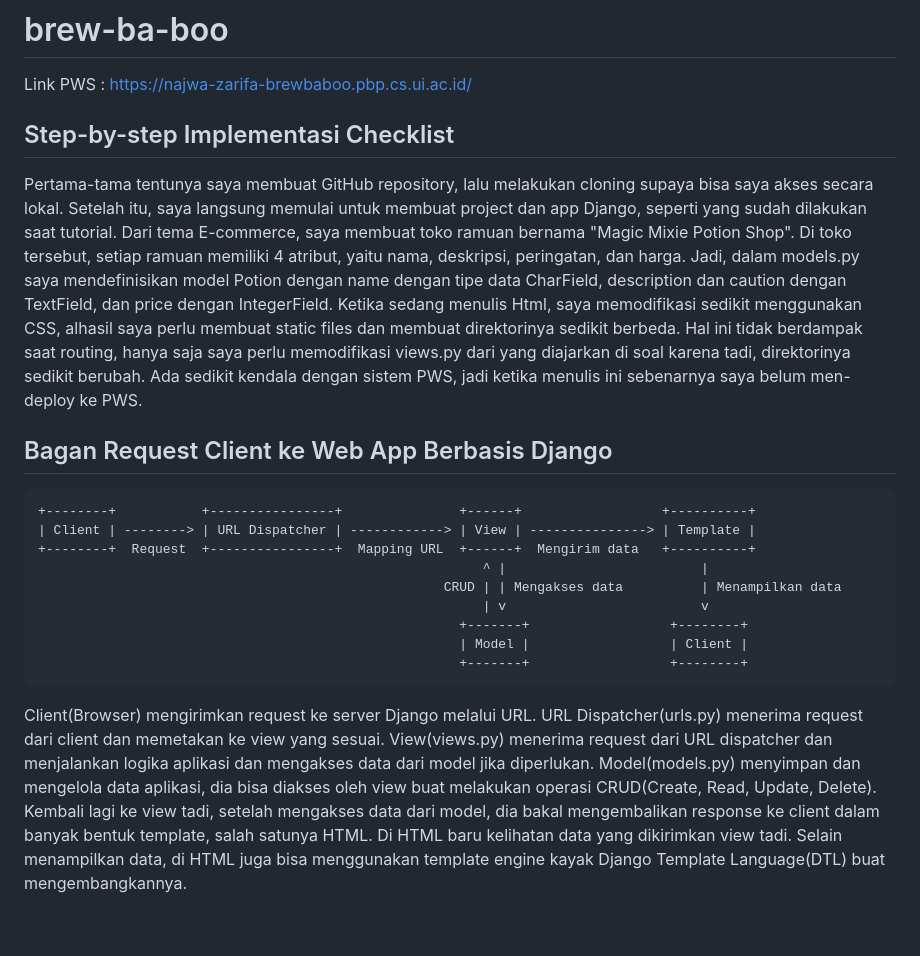
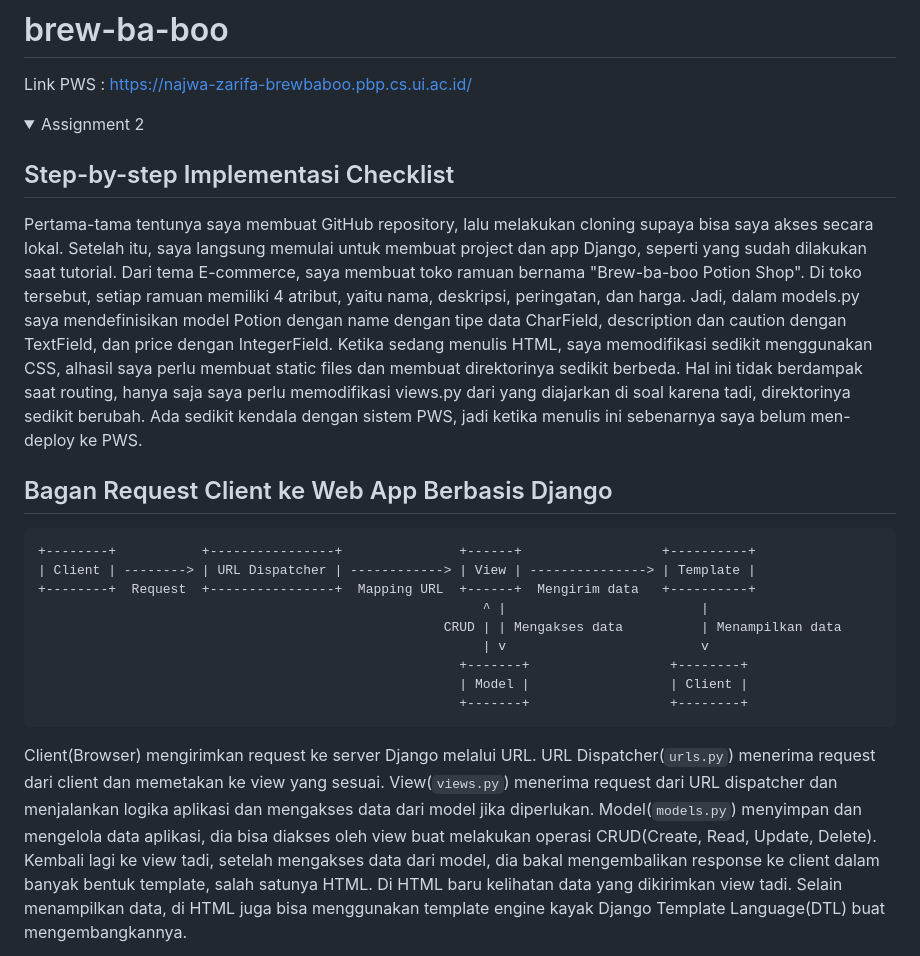
Before and after one commit to ondaonde/brew-ba-boo, a Markdown page: README.md, the part around one of its changes. GitHub-like rendering; folded sections open; blank space fills up the shorter version.

````diff
--- a/README.md
+++ b/README.md
@@ -1,10 +1,13 @@
 # brew-ba-boo
 
 Link PWS : https://najwa-zarifa-brewbaboo.pbp.cs.ui.ac.id/
-## Step-by-step Implementasi Checklist
+<details>
+  <summary>Assignment 2</summary>
+
+  ## Step-by-step Implementasi Checklist
 Pertama-tama tentunya saya membuat GitHub repository, lalu melakukan cloning supaya bisa saya akses secara lokal. Setelah itu, saya langsung memulai untuk membuat project dan app Django, seperti yang sudah dilakukan saat tutorial.
-Dari tema E-commerce, saya membuat toko ramuan bernama "Magic Mixie Potion Shop". Di toko tersebut, setiap ramuan memiliki 4 atribut, yaitu nama, deskripsi, peringatan, dan harga. Jadi, dalam models.py saya mendefinisikan model Potion dengan name dengan tipe data CharField, description dan caution dengan TextField, dan price dengan IntegerField.
-Ketika sedang menulis Html, saya memodifikasi sedikit menggunakan CSS, alhasil saya perlu membuat static files dan membuat direktorinya sedikit berbeda. Hal ini tidak berdampak saat routing, hanya saja saya perlu memodifikasi views.py dari yang diajarkan di soal karena tadi, direktorinya sedikit berubah.
+Dari tema E-commerce, saya membuat toko ramuan bernama "Brew-ba-boo Potion Shop". Di toko tersebut, setiap ramuan memiliki 4 atribut, yaitu nama, deskripsi, peringatan, dan harga. Jadi, dalam models.py saya mendefinisikan model Potion dengan name dengan tipe data CharField, description dan caution dengan TextField, dan price dengan IntegerField.
+Ketika sedang menulis HTML, saya memodifikasi sedikit menggunakan CSS, alhasil saya perlu membuat static files dan membuat direktorinya sedikit berbeda. Hal ini tidak berdampak saat routing, hanya saja saya perlu memodifikasi views.py dari yang diajarkan di soal karena tadi, direktorinya sedikit berubah.
 Ada sedikit kendala dengan sistem PWS, jadi ketika menulis ini sebenarnya saya belum men-deploy ke PWS.
 
 ## Bagan Request Client ke Web App Berbasis Django
@@ -20,9 +23,9 @@ Ada sedikit kendala dengan sistem PWS, jadi ketika menulis ini sebenarnya saya b
                                                       +-------+                  +--------+
 ```
 Client(Browser) mengirimkan request ke server Django melalui URL.
-URL Dispatcher(urls.py) menerima request dari client dan memetakan ke view yang sesuai.
-View(views.py) menerima request dari URL dispatcher dan menjalankan logika aplikasi dan mengakses data dari model jika diperlukan.
-Model(models.py) menyimpan dan mengelola data aplikasi, dia bisa diakses oleh view buat melakukan operasi CRUD(Create, Read, Update, Delete).
+URL Dispatcher(`urls.py`) menerima request dari client dan memetakan ke view yang sesuai.
+View(`views.py`) menerima request dari URL dispatcher dan menjalankan logika aplikasi dan mengakses data dari model jika diperlukan.
+Model(`models.py`) menyimpan dan mengelola data aplikasi, dia bisa diakses oleh view buat melakukan operasi CRUD(Create, Read, Update, Delete).
 Kembali lagi ke view tadi, setelah mengakses data dari model, dia bakal mengembalikan response ke client dalam banyak bentuk template, salah satunya HTML.
 Di HTML baru kelihatan data yang dikirimkan view tadi. Selain menampilkan data, di HTML juga bisa menggunakan template engine kayak Django Template Language(DTL) buat mengembangkannya.
 
````
Also changed, not shown: other parts of README.md (+30 -1 lines).
